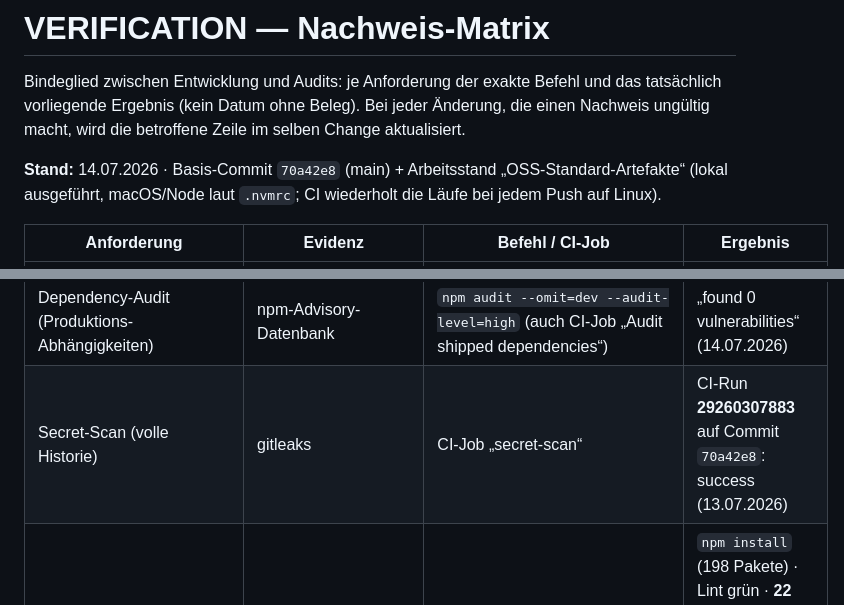
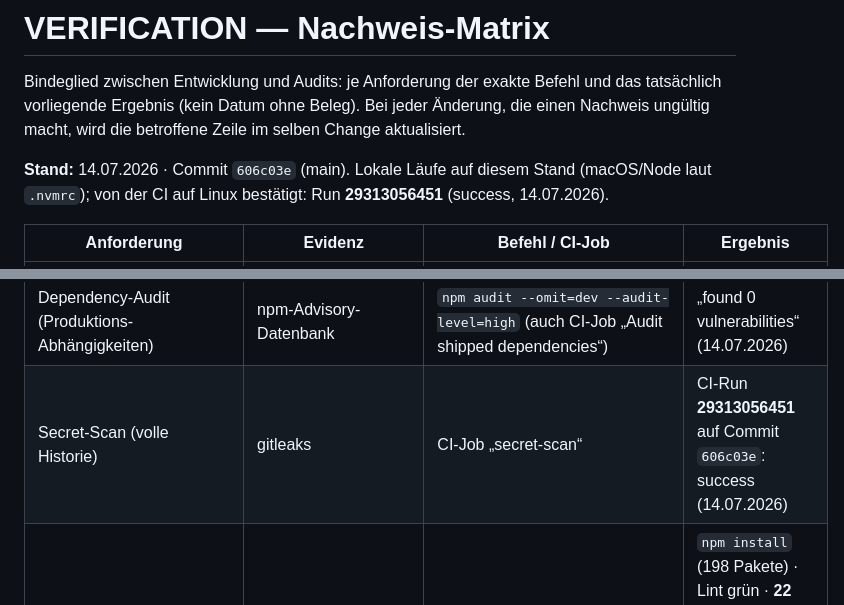
Before and after one commit to malziland/malzimail, a Markdown page: docs/VERIFICATION.md, 2 parts joined by grey strips. Drawn GitHub-style.

Commit message:
docs: anchor verification matrix to pushed commit and green CI run
Co-Authored-By: Claude Fable 5 <noreply@anthropic.com>

```diff
--- a/docs/VERIFICATION.md
+++ b/docs/VERIFICATION.md
@@ -5,9 +5,9 @@ und das tatsächlich vorliegende Ergebnis (kein Datum ohne Beleg). Bei jeder
 Änderung, die einen Nachweis ungültig macht, wird die betroffene Zeile im
 selben Change aktualisiert.
 
-**Stand:** 14.07.2026 · Basis-Commit `70a42e8` (main) + Arbeitsstand
-„OSS-Standard-Artefakte“ (lokal ausgeführt, macOS/Node laut `.nvmrc`;
-CI wiederholt die Läufe bei jedem Push auf Linux).
+**Stand:** 14.07.2026 · Commit `606c03e` (main). Lokale Läufe auf diesem
+Stand (macOS/Node laut `.nvmrc`); von der CI auf Linux bestätigt:
+Run **29313056451** (success, 14.07.2026).
 
 | Anforderung | Evidenz | Befehl / CI-Job | Ergebnis |
 |---|---|---|---|
@@ -16,7 +16,7 @@ CI wiederholt die Läufe bei jedem Push auf Linux).
 | Coverage-Gate | istanbul, Schwellen 90/90/90/80 | `npm run test:coverage` | Statements 91,23 % · Branches 80,05 % · Functions 96 % · Lines 94,1 % — über allen Schwellen (14.07.2026) |
 | Build reproduzierbar | Wrangler-Bundle ohne Upload | `npx wrangler deploy --dry-run` | Bundle gebaut, „--dry-run: exiting now.“ (14.07.2026); zusätzlich baut jeder Testlauf den Worker in workerd |
 | Dependency-Audit (Produktions-Abhängigkeiten) | npm-Advisory-Datenbank | `npm audit --omit=dev --audit-level=high` (auch CI-Job „Audit shipped dependencies“) | „found 0 vulnerabilities“ (14.07.2026) |
-| Secret-Scan (volle Historie) | gitleaks | CI-Job „secret-scan“ | CI-Run **29260307883** auf Commit `70a42e8`: success (13.07.2026) |
+| Secret-Scan (volle Historie) | gitleaks | CI-Job „secret-scan“ | CI-Run **29313056451** auf Commit `606c03e`: success (14.07.2026) |
 | Rollback-Probe (Tag aus sich heraus baubar) | frischer `git worktree` auf `v1.0.1` (`53feafb`) | siehe [RUNBOOK.md](RUNBOOK.md) | `npm install` (198 Pakete) · Lint grün · **22 Dateien / 138 Tests grün** · `wrangler deploy --dry-run` ok (14.07.2026) |
 | UI-Profil: E2E-Test kritischster Nutzerfluss | Link → Adresse → Mail-Eingang → Lesen → Export, nur über echte Worker-Einstiege | `test/integration/e2e-participant-flow.test.js` (Teil von `npm test`) | grün (14.07.2026) |
 | UI-Profil: automatischer Accessibility-Check | axe-core (strukturelle Regeln) auf Teilnehmer-App + Landing | `npm run test:a11y` (auch CI-Schritt) | 2 Tests, 0 Verstöße (14.07.2026). Grenze: `color-contrast` braucht echtes Rendering → Design-Token ([design-ci.md](design-ci.md)) + manueller Test |
```
